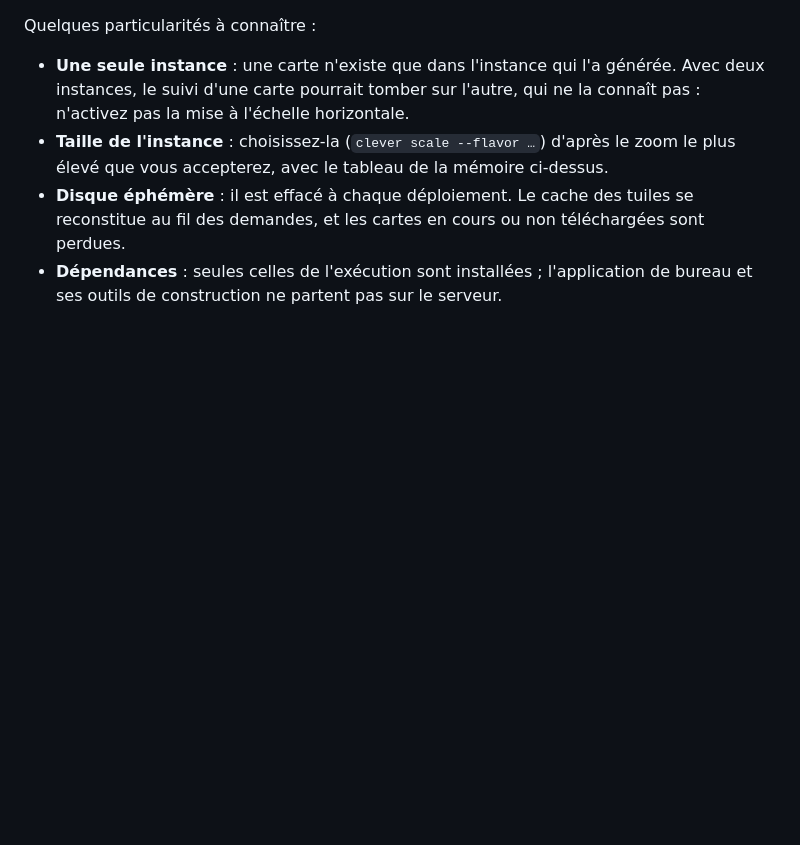
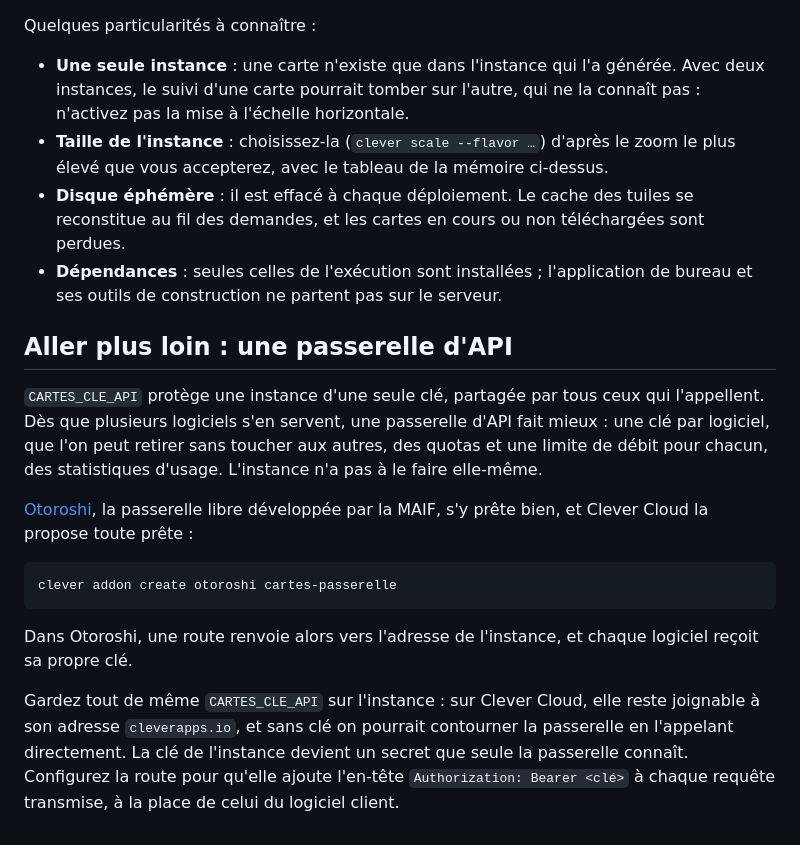
Before and after one commit to sebprunier/cartes, a Markdown page: docs/api.md, the part around the change. Drawn GitHub-style; blank space fills up the shorter version.

Commit message:
Documente l'API derrière une passerelle, comme Otoroshi (#33)
CARTES_CLE_API protège une instance d'une seule clé, partagée par tous ses
utilisateurs. Dès que plusieurs logiciels l'appellent, une passerelle d'API
apporte ce que l'instance n'a pas à faire elle-même : une clé par logiciel,
des quotas, une limite de débit, des statistiques. La page API le dit, avec
Otoroshi, la passerelle libre de la MAIF (Apache 2.0), que Clever Cloud
propose en add-on : `clever addon create otoroshi`, d'après sa documentation.

Le piège est écrit en toutes lettres : sur Clever Cloud, l'instance reste
joignable à son adresse cleverapps.io, et sans clé on contournerait la
passerelle. La clé de l'instance devient un secret que seule la passerelle
connaît et ajoute aux requêtes qu'elle transmet.

Co-Authored-By: Claude Opus 5.5 (1M context) <noreply@anthropic.com>

````diff
--- a/docs/api.md
+++ b/docs/api.md
@@ -117,3 +117,17 @@ Quelques particularités à connaître :
 - **Taille de l'instance** : choisissez-la (`clever scale --flavor …`) d'après le zoom le plus élevé que vous accepterez, avec le tableau de la mémoire ci-dessus.
 - **Disque éphémère** : il est effacé à chaque déploiement. Le cache des tuiles se reconstitue au fil des demandes, et les cartes en cours ou non téléchargées sont perdues.
 - **Dépendances** : seules celles de l'exécution sont installées ; l'application de bureau et ses outils de construction ne partent pas sur le serveur.
+
+## Aller plus loin : une passerelle d'API
+
+`CARTES_CLE_API` protège une instance d'une seule clé, partagée par tous ceux qui l'appellent. Dès que plusieurs logiciels s'en servent, une passerelle d'API fait mieux : une clé par logiciel, que l'on peut retirer sans toucher aux autres, des quotas et une limite de débit pour chacun, des statistiques d'usage. L'instance n'a pas à le faire elle-même.
+
+[Otoroshi](https://www.otoroshi.io), la passerelle libre développée par la MAIF, s'y prête bien, et Clever Cloud la propose toute prête :
+
+```sh
+clever addon create otoroshi cartes-passerelle
+```
+
+Dans Otoroshi, une route renvoie alors vers l'adresse de l'instance, et chaque logiciel reçoit sa propre clé.
+
+Gardez tout de même `CARTES_CLE_API` sur l'instance : sur Clever Cloud, elle reste joignable à son adresse `cleverapps.io`, et sans clé on pourrait contourner la passerelle en l'appelant directement. La clé de l'instance devient un secret que seule la passerelle connaît. Configurez la route pour qu'elle ajoute l'en-tête `Authorization: Bearer <clé>` à chaque requête transmise, à la place de celui du logiciel client.
````
Also changed, not shown: CHANGELOG.md (+1 -1 lines).
